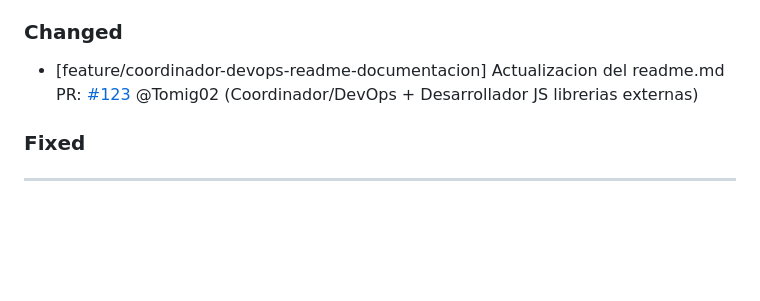
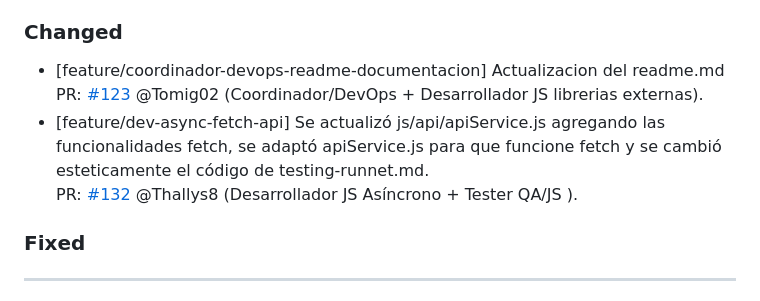
Before and after one commit to Thallys8/turismo-buenos-aires, a Markdown page: changelog.md, the part around the change. Drawn GitHub-style; blank space fills up the shorter version.

```diff
--- a/changelog.md
+++ b/changelog.md
@@ -13,7 +13,9 @@ PR: [#125](https://github.com/Thallys8/turismo-buenos-aires/pull/125) @Thallys8
 
 ### Changed
 - [feature/coordinador-devops-readme-documentacion] Actualizacion del readme.md
-PR: [#123](https://github.com/Thallys8/turismo-buenos-aires/pull/123) @Tomig02 (Coordinador/DevOps + Desarrollador JS librerias externas)
+PR: [#123](https://github.com/Thallys8/turismo-buenos-aires/pull/123) @Tomig02 (Coordinador/DevOps + Desarrollador JS librerias externas).
+- [feature/dev-async-fetch-api] Se actualizó js/api/apiService.js agregando las funcionalidades fetch, se adaptó apiService.js para que funcione fetch y se cambió esteticamente el código de testing-runnet.md.
+PR: [#132](https://github.com/Thallys8/turismo-buenos-aires/pull/132) @Thallys8 (Desarrollador JS Asíncrono + Tester QA/JS ).
 
 ### Fixed
 
```
